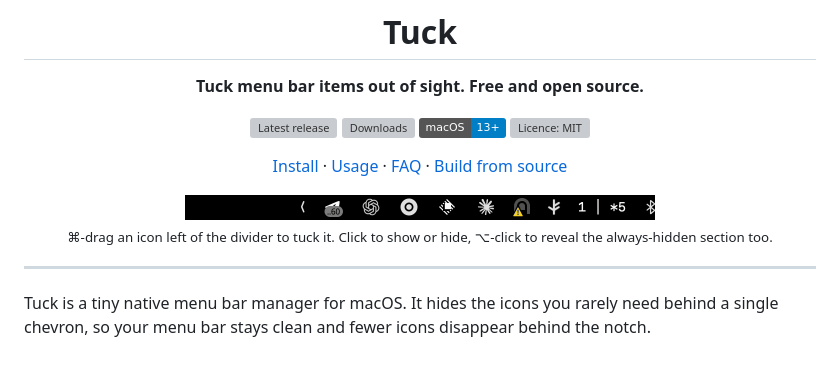
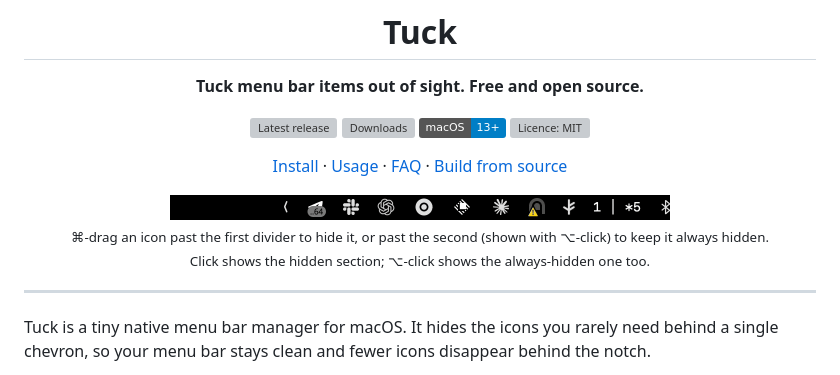
Before and after one commit to din-mukhammed/tuck, a Markdown page: README.md, the part around the change. GitHub-like rendering; pictures changed too: docs/media/tuck-demo.gif; badges without logos; grey boxes are pictures that could not be loaded.

Commit message:
README: demo GIF also shows moving an icon into the always-hidden section
Co-Authored-By: Claude Opus 5.5 <noreply@anthropic.com>

```diff
--- a/README.md
+++ b/README.md
@@ -11,9 +11,9 @@
 
 [Install](#install) · [Usage](#usage) · [FAQ](#faq) · [Build from source](#build-from-source)
 
-<img src="docs/media/tuck-demo.gif" width="470" alt="An icon is ⌘-dragged left of Tuck's divider and disappears on the next click; ⌥-click also reveals the always-hidden section">
+<img src="docs/media/tuck-demo.gif" width="500" alt="Maccy is ⌘-dragged into the hidden section and Raycast into the always-hidden section; a click reveals only Maccy, ⌥-click reveals both">
 
-<sub>⌘-drag an icon left of the divider to tuck it. Click to show or hide, ⌥-click to reveal the always-hidden section too.</sub>
+<sub>⌘-drag an icon past the first divider to hide it, or past the second (shown with ⌥-click) to keep it always hidden.<br>Click shows the hidden section; ⌥-click shows the always-hidden one too.</sub>
 
 </div>
 
```
